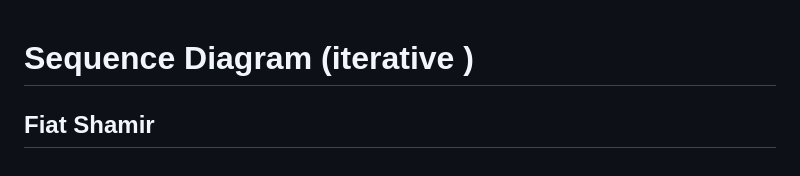
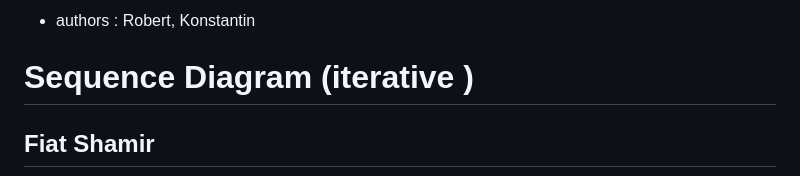
Before and after one commit to clecap/cs-group-b, a Markdown page: docs/sequence_diagram.md, the part around the change. GitHub-like rendering.

Commit message:
add authors

```diff
--- a/docs/sequence_diagram.md
+++ b/docs/sequence_diagram.md
@@ -1,4 +1,4 @@
-
+- authors :  Robert, Konstantin
 # Sequence Diagram (iterative )
 
 
```
